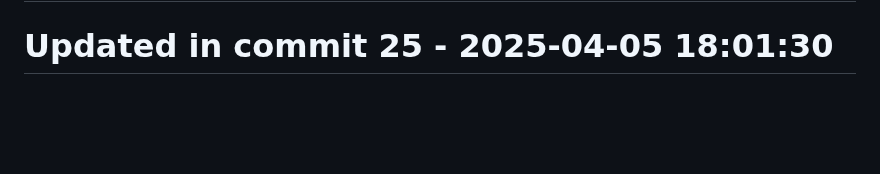
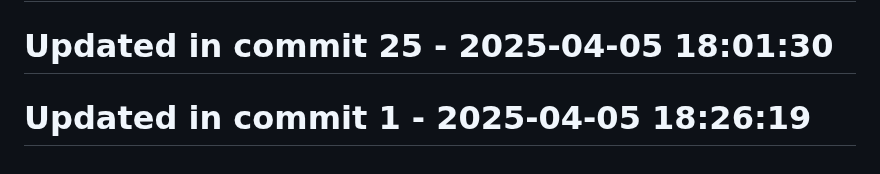
Before and after one commit to llamasearchai/llama-cli, a Markdown page: README.md, the part around the change. Drawn GitHub-style; blank space fills up the shorter version.

Commit message:
fix: Correct issue in README.md

```diff
--- a/README.md
+++ b/README.md
@@ -284,3 +284,5 @@ MIT
 # Updated in commit 17 - 2025-04-05 18:01:30
 
 # Updated in commit 25 - 2025-04-05 18:01:30
+
+# Updated in commit 1 - 2025-04-05 18:26:19
```
